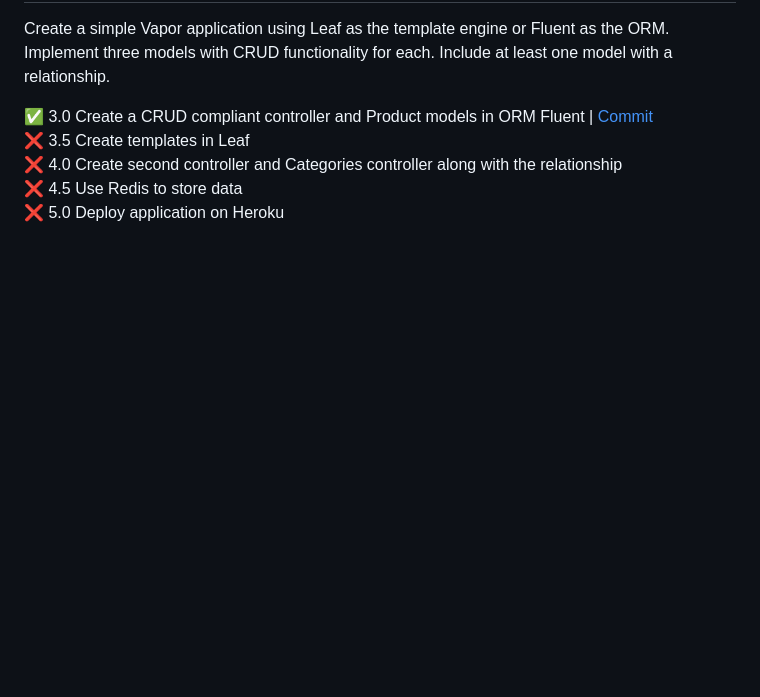
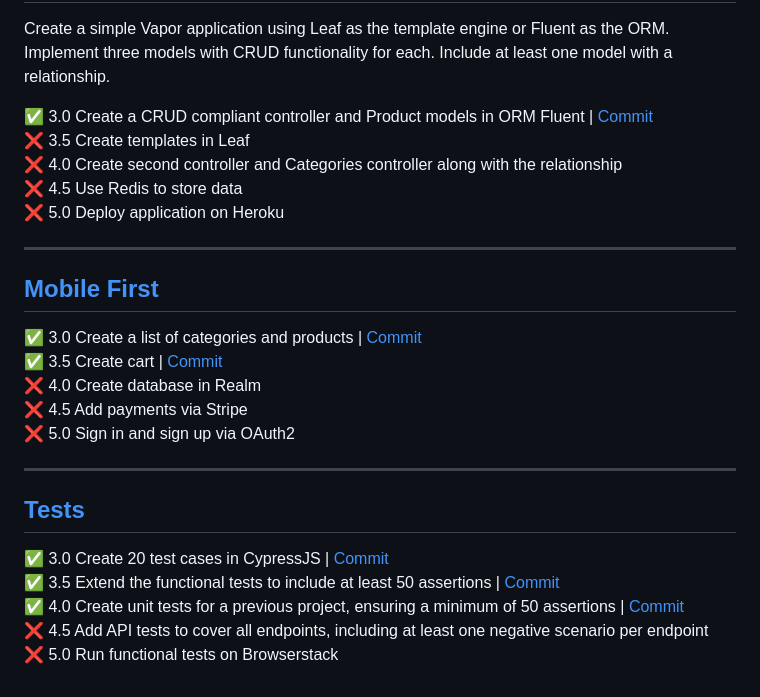
Before and after one commit to michalzuch/object-oriented-software, a Markdown page: README.md, the part around the change. Drawn GitHub-style; blank space fills up the shorter version.

Commit message:
📝 Update README.md

```diff
--- a/README.md
+++ b/README.md
@@ -87,3 +87,23 @@ Create a simple Vapor application using Leaf as the template engine or Fluent as
 ❌ 4.0 Create second controller and Categories controller along with the relationship
 ❌ 4.5 Use Redis to store data
 ❌ 5.0 Deploy application on Heroku
+
+---
+
+## [Mobile First](https://github.com/michalzuch/object-oriented-software/tree/main/MobileFirst)
+
+✅ 3.0 Create a list of categories and products | [Commit](https://github.com/michalzuch/object-oriented-software/commit/979b83b700aa997040d32cf0ec4c4d2c0503ccf3)
+✅ 3.5 Create cart | [Commit](https://github.com/michalzuch/object-oriented-software/commit/6698c8d8e0cb52e90bf45ef74c5550f675ff594f)
+❌ 4.0 Create database in Realm
+❌ 4.5 Add payments via Stripe
+❌ 5.0 Sign in and sign up via OAuth2
+
+---
+
+## [Tests](https://github.com/michalzuch/object-oriented-software/tree/main/Tests)
+
+✅ 3.0 Create 20 test cases in CypressJS | [Commit](https://github.com/michalzuch/object-oriented-software/commit/ee374595fc3e2b5718ddd0c2cf41a7ffd1abbd79)
+✅ 3.5 Extend the functional tests to include at least 50 assertions | [Commit](https://github.com/michalzuch/object-oriented-software/commit/ee374595fc3e2b5718ddd0c2cf41a7ffd1abbd79)
+✅ 4.0 Create unit tests for a previous project, ensuring a minimum of 50 assertions | [Commit](https://github.com/michalzuch/object-oriented-software/commit/7437530051ce6d9b1ab580d4ac24f6dff6ed08e6)
+❌ 4.5 Add API tests to cover all endpoints, including at least one negative scenario per endpoint
+❌ 5.0 Run functional tests on Browserstack
```
